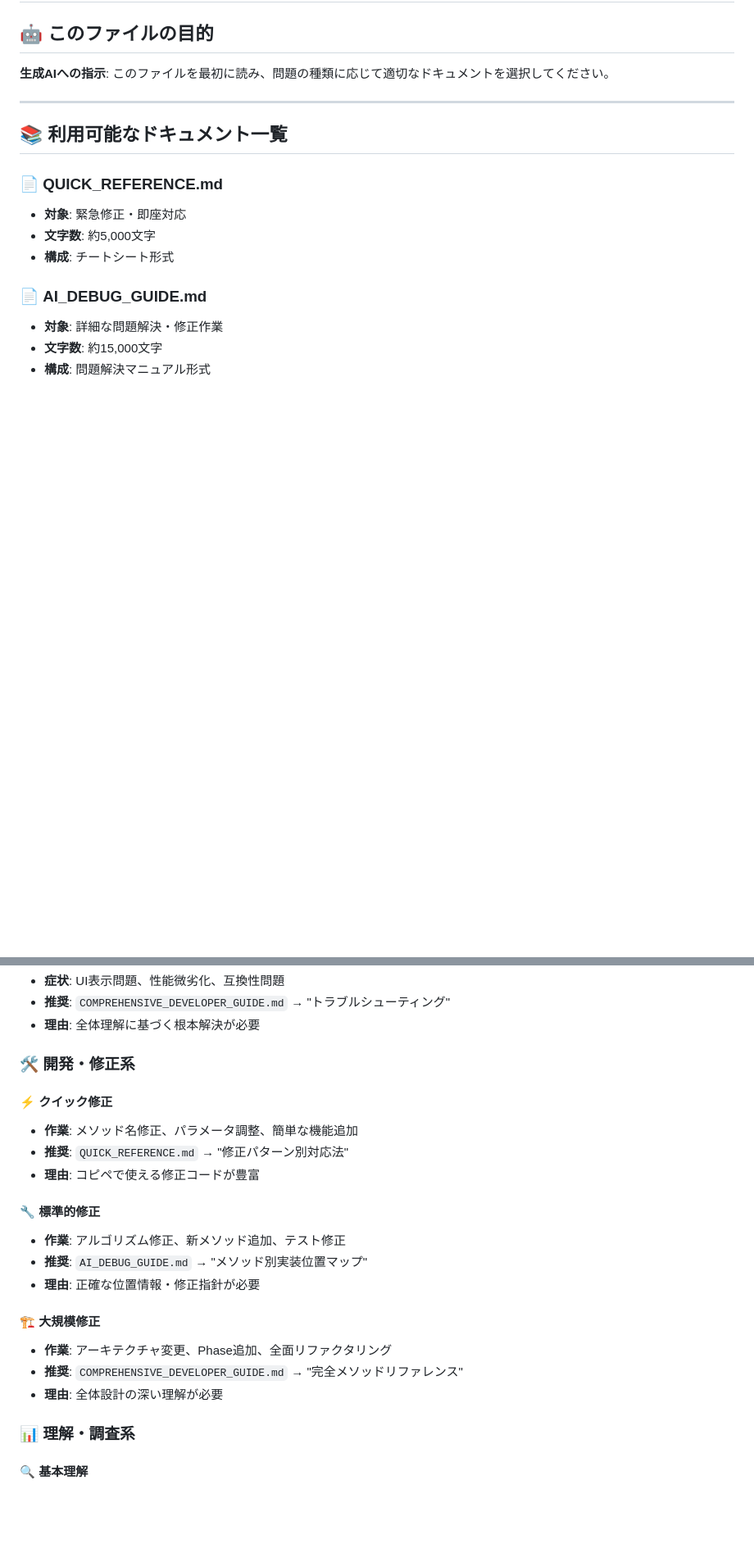
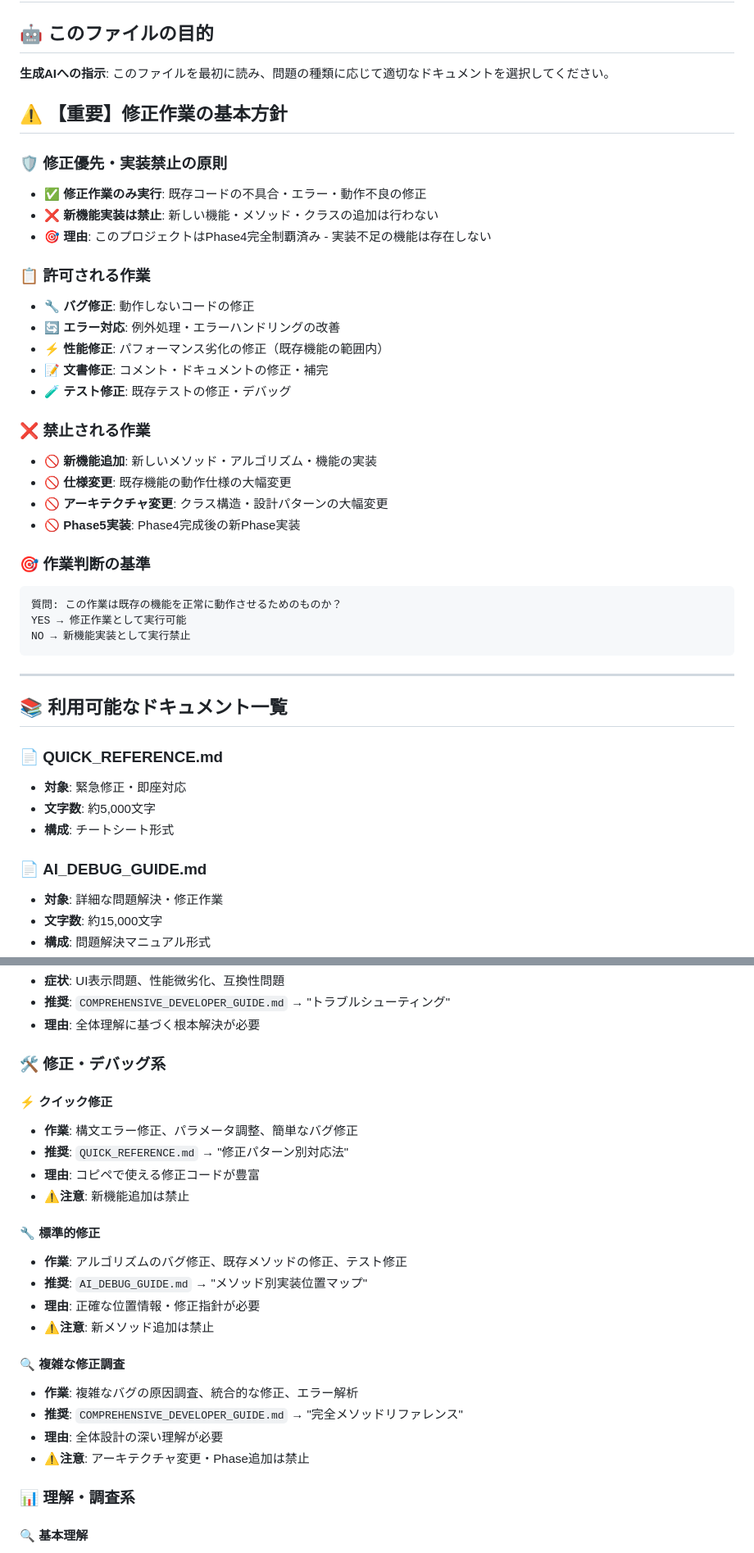
Before and after one commit to toparz-game/mine_mobile, a Markdown page: products/pc-pro/DOCUMENTATION_GUIDE.md, 2 parts joined by grey strips. Shown: that part at 82% size. Rendered like a GitHub page; blank space fills up the shorter version.

````diff
--- a/products/pc-pro/DOCUMENTATION_GUIDE.md
+++ b/products/pc-pro/DOCUMENTATION_GUIDE.md
@@ -3,6 +3,33 @@
 ## 🤖 このファイルの目的
 
 **生成AIへの指示**: このファイルを最初に読み、問題の種類に応じて適切なドキュメントを選択してください。
+
+## ⚠️ 【重要】修正作業の基本方針
+
+### 🛡️ **修正優先・実装禁止の原則**
+- ✅ **修正作業のみ実行**: 既存コードの不具合・エラー・動作不良の修正
+- ❌ **新機能実装は禁止**: 新しい機能・メソッド・クラスの追加は行わない
+- 🎯 **理由**: このプロジェクトはPhase4完全制覇済み - 実装不足の機能は存在しない
+
+### 📋 **許可される作業**
+- 🔧 **バグ修正**: 動作しないコードの修正
+- 🔄 **エラー対応**: 例外処理・エラーハンドリングの改善
+- ⚡ **性能修正**: パフォーマンス劣化の修正（既存機能の範囲内）
+- 📝 **文書修正**: コメント・ドキュメントの修正・補完
+- 🧪 **テスト修正**: 既存テストの修正・デバッグ
+
+### ❌ **禁止される作業**
+- 🚫 **新機能追加**: 新しいメソッド・アルゴリズム・機能の実装
+- 🚫 **仕様変更**: 既存機能の動作仕様の大幅変更
+- 🚫 **アーキテクチャ変更**: クラス構造・設計パターンの大幅変更
+- 🚫 **Phase5実装**: Phase4完成後の新Phase実装
+
+### 🎯 **作業判断の基準**
+```
+質問: この作業は既存の機能を正常に動作させるためのものか？
+YES → 修正作業として実行可能
+NO → 新機能実装として実行禁止
+```
 
 ---
 
@@ -72,22 +99,25 @@
 - **推奨**: `COMPREHENSIVE_DEVELOPER_GUIDE.md` → "トラブルシューティング"
 - **理由**: 全体理解に基づく根本解決が必要
 
-### 🛠️ **開発・修正系**
+### 🛠️ **修正・デバッグ系**
 
 #### ⚡ **クイック修正**
-- **作業**: メソッド名修正、パラメータ調整、簡単な機能追加
+- **作業**: 構文エラー修正、パラメータ調整、簡単なバグ修正
 - **推奨**: `QUICK_REFERENCE.md` → "修正パターン別対応法"
 - **理由**: コピペで使える修正コードが豊富
+- **⚠️注意**: 新機能追加は禁止
 
 #### 🔧 **標準的修正**
-- **作業**: アルゴリズム修正、新メソッド追加、テスト修正
+- **作業**: アルゴリズムのバグ修正、既存メソッドの修正、テスト修正
 - **推奨**: `AI_DEBUG_GUIDE.md` → "メソッド別実装位置マップ"
 - **理由**: 正確な位置情報・修正指針が必要
+- **⚠️注意**: 新メソッド追加は禁止
 
-#### 🏗️ **大規模修正**
-- **作業**: アーキテクチャ変更、Phase追加、全面リファクタリング
+#### 🔍 **複雑な修正調査**
+- **作業**: 複雑なバグの原因調査、統合的な修正、エラー解析
 - **推奨**: `COMPREHENSIVE_DEVELOPER_GUIDE.md` → "完全メソッドリファレンス"
 - **理由**: 全体設計の深い理解が必要
+- **⚠️注意**: アーキテクチャ変更・Phase追加は禁止
 
 ### 📊 **理解・調査系**
 
````
Also changed, not shown: other parts of products/pc-pro/DOCUMENTATION_GUIDE.md (+14 -10 lines).
